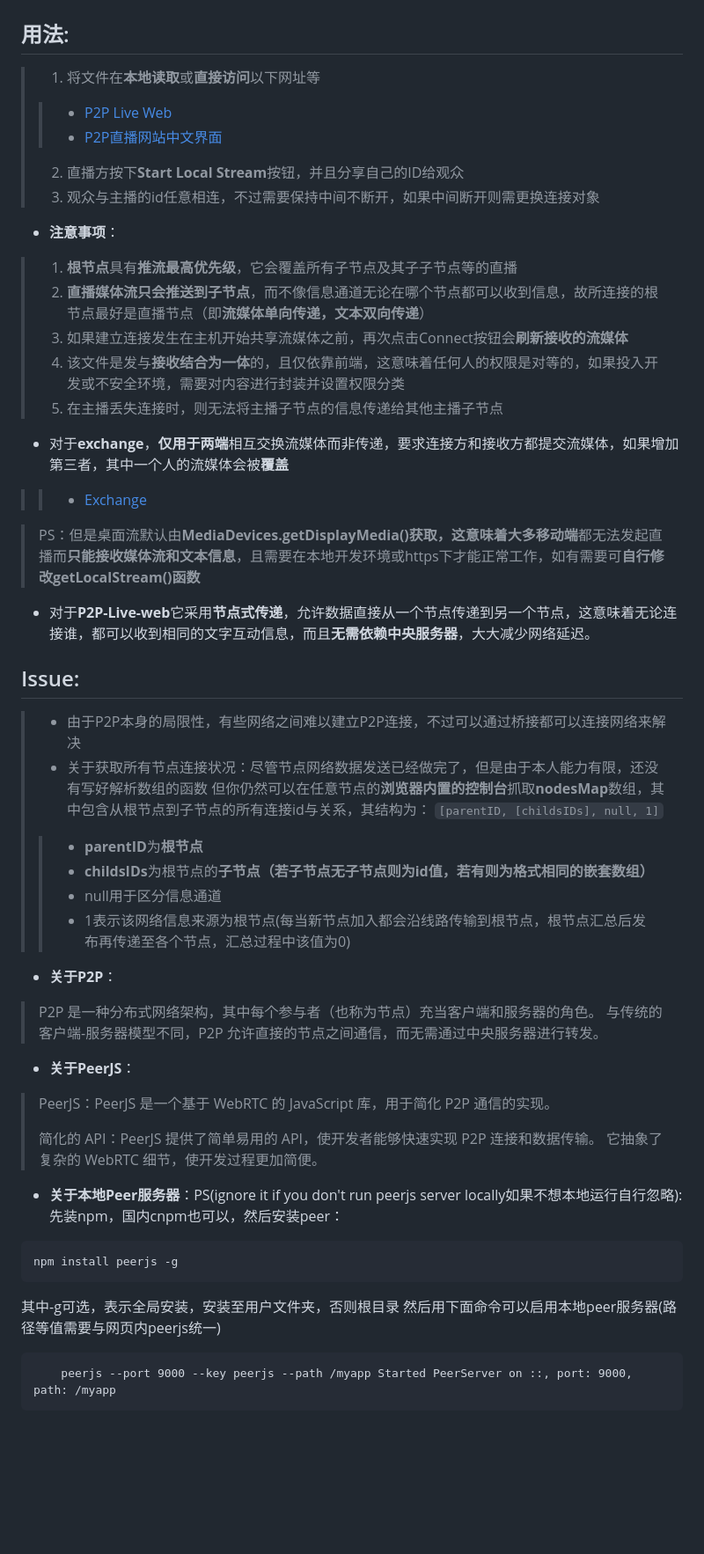
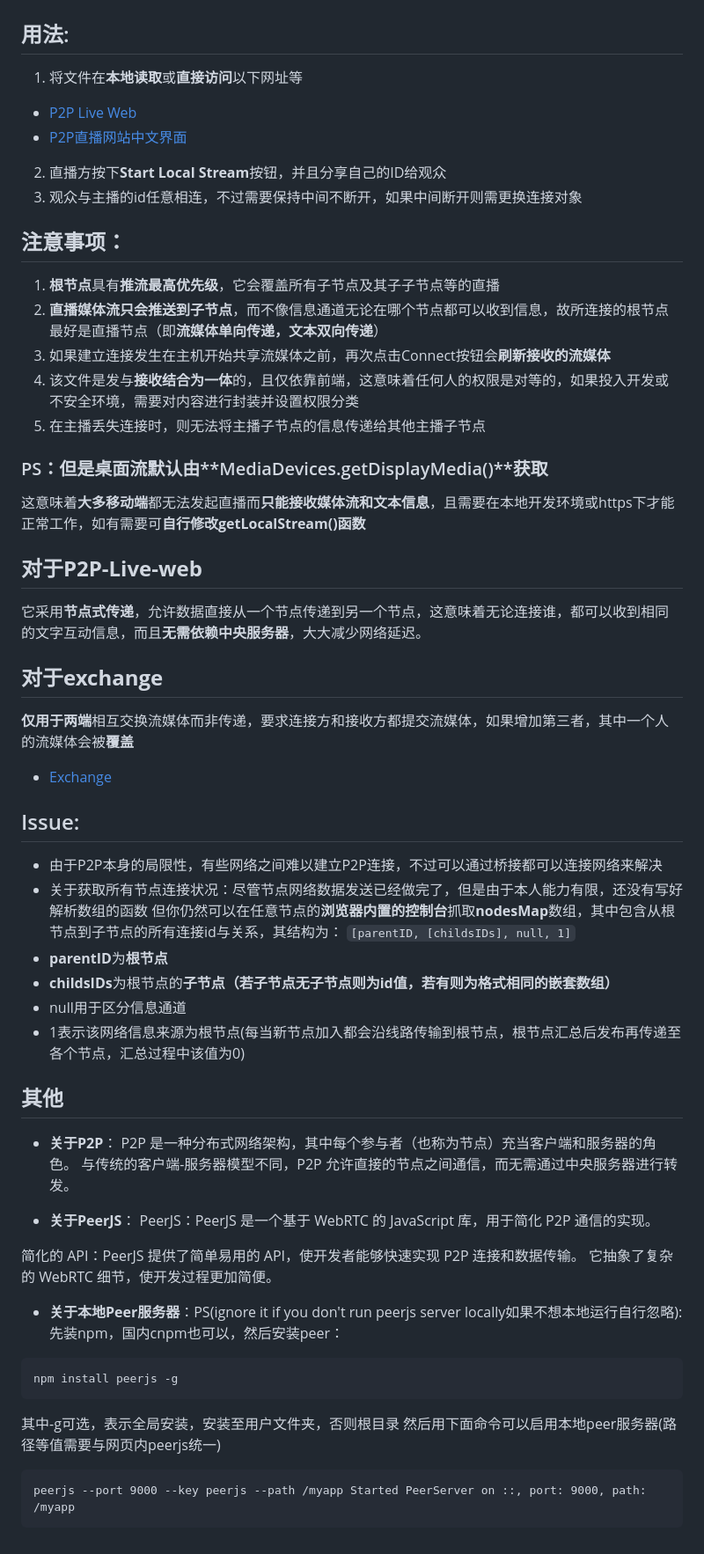
Before and after one commit to aiksxd/P2P-Live-Web, a Markdown page: README_CN.md, the part around the change. Shown: that part at 88% size. Rendered like a GitHub page; blank space fills up the shorter version.

Commit message:
NodeMap & README update

````diff
--- a/README_CN.md
+++ b/README_CN.md
@@ -3,47 +3,49 @@
 # P2P-Live-Web
 
 ## 用法:
-> 1. 将文件在**本地读取**或**直接访问**以下网址等
-> > - [P2P Live Web](https://aiksxd.github.io/P2PLiveWeb.html)
-> > - [P2P直播网站中文界面](https://aiksxd.github.io/P2PLiveWebCN.html)
-> 2. 直播方按下**Start Local Stream**按钮，并且分享自己的ID给观众
-> 3. 观众与主播的id任意相连，不过需要保持中间不断开，如果中间断开则需更换连接对象
->
-+ **注意事项**：
-> 1. **根节点**具有**推流最高优先级**，它会覆盖所有子节点及其子子节点等的直播
-> 2. **直播媒体流只会推送到子节点**，而不像信息通道无论在哪个节点都可以收到信息，故所连接的根节点最好是直播节点（即**流媒体单向传递，文本双向传递**）
-> 3. 如果建立连接发生在主机开始共享流媒体之前，再次点击Connect按钮会**刷新接收的流媒体**
-> 4. 该文件是发与**接收结合为一体**的，且仅依靠前端，这意味着任何人的权限是对等的，如果投入开发或不安全环境，需要对内容进行封装并设置权限分类
-> 5. 在主播丢失连接时，则无法将主播子节点的信息传递给其他主播子节点
->
-+ 对于**exchange**，**仅用于两端**相互交换流媒体而非传递，要求连接方和接收方都提交流媒体，如果增加第三者，其中一个人的流媒体会被**覆盖**
-> > - [Exchange](https://aiksxd.github.io/exchange.html)
->
+1. 将文件在**本地读取**或**直接访问**以下网址等
+- [P2P Live Web](https://aiksxd.github.io/P2PLiveWeb.html)
+- [P2P直播网站中文界面](https://aiksxd.github.io/P2PLiveWebCN.html)
+2. 直播方按下**Start Local Stream**按钮，并且分享自己的ID给观众
+3. 观众与主播的id任意相连，不过需要保持中间不断开，如果中间断开则需更换连接对象
 
-> PS：但是桌面流默认由**MediaDevices.getDisplayMedia()**获取，这意味着**大多移动端**都无法发起直播而**只能接收媒体流和文本信息**，且需要在本地开发环境或https下才能正常工作，如有需要可**自行修改getLocalStream()函数**
->
-+ 对于**P2P-Live-web**它采用**节点式传递**，允许数据直接从一个节点传递到另一个节点，这意味着无论连接谁，都可以收到相同的文字互动信息，而且**无需依赖中央服务器**，大大减少网络延迟。
->
+## **注意事项**：
+1. **根节点**具有**推流最高优先级**，它会覆盖所有子节点及其子子节点等的直播
+2. **直播媒体流只会推送到子节点**，而不像信息通道无论在哪个节点都可以收到信息，故所连接的根节点最好是直播节点（即**流媒体单向传递，文本双向传递**）
+3. 如果建立连接发生在主机开始共享流媒体之前，再次点击Connect按钮会**刷新接收的流媒体**
+4. 该文件是发与**接收结合为一体**的，且仅依靠前端，这意味着任何人的权限是对等的，如果投入开发或不安全环境，需要对内容进行封装并设置权限分类
+5. 在主播丢失连接时，则无法将主播子节点的信息传递给其他主播子节点
+
+### PS：但是桌面流默认由**MediaDevices.getDisplayMedia()**获取
+这意味着**大多移动端**都无法发起直播而**只能接收媒体流和文本信息**，且需要在本地开发环境或https下才能正常工作，如有需要可**自行修改getLocalStream()函数**
+
+## 对于**P2P-Live-web**
+它采用**节点式传递**，允许数据直接从一个节点传递到另一个节点，这意味着无论连接谁，都可以收到相同的文字互动信息，而且**无需依赖中央服务器**，大大减少网络延迟。
+
+## 对于**exchange**
+**仅用于两端**相互交换流媒体而非传递，要求连接方和接收方都提交流媒体，如果增加第三者，其中一个人的流媒体会被**覆盖**
+- [Exchange](https://aiksxd.github.io/exchange.html)
 
 ## Issue:
-> + 由于P2P本身的局限性，有些网络之间难以建立P2P连接，不过可以通过桥接都可以连接网络来解决
-> + 关于获取所有节点连接状况：尽管节点网络数据发送已经做完了，但是由于本人能力有限，还没有写好解析数组的函数
-> 但你仍然可以在任意节点的**浏览器内置的控制台**抓取**nodesMap**数组，其中包含从根节点到子节点的所有连接id与关系，其结构为：
-> `[parentID, [childsIDs], null, 1]`
-> > + **parentID**为**根节点**
-> > + **childsIDs**为根节点的**子节点（若子节点无子节点则为id值，若有则为格式相同的嵌套数组）**
-> > + null用于区分信息通道
-> > + 1表示该网络信息来源为根节点(每当新节点加入都会沿线路传输到根节点，根节点汇总后发布再传递至各个节点，汇总过程中该值为0)
++ 由于P2P本身的局限性，有些网络之间难以建立P2P连接，不过可以通过桥接都可以连接网络来解决
++ 关于获取所有节点连接状况：尽管节点网络数据发送已经做完了，但是由于本人能力有限，还没有写好解析数组的函数
+但你仍然可以在任意节点的**浏览器内置的控制台**抓取**nodesMap**数组，其中包含从根节点到子节点的所有连接id与关系，其结构为：
+`[parentID, [childsIDs], null, 1]`
++ **parentID**为**根节点**
++ **childsIDs**为根节点的**子节点（若子节点无子节点则为id值，若有则为格式相同的嵌套数组）**
++ null用于区分信息通道
++ 1表示该网络信息来源为根节点(每当新节点加入都会沿线路传输到根节点，根节点汇总后发布再传递至各个节点，汇总过程中该值为0)
 
+## 其他
 + **关于P2P**：
-> P2P 是一种分布式网络架构，其中每个参与者（也称为节点）充当客户端和服务器的角色。
-> 与传统的客户端-服务器模型不同，P2P 允许直接的节点之间通信，而无需通过中央服务器进行转发。
+P2P 是一种分布式网络架构，其中每个参与者（也称为节点）充当客户端和服务器的角色。
+与传统的客户端-服务器模型不同，P2P 允许直接的节点之间通信，而无需通过中央服务器进行转发。
 
 + **关于PeerJS**：
-> PeerJS：PeerJS 是一个基于 WebRTC 的 JavaScript 库，用于简化 P2P 通信的实现。
->
-> 简化的 API：PeerJS 提供了简单易用的 API，使开发者能够快速实现 P2P 连接和数据传输。
-> 它抽象了复杂的 WebRTC 细节，使开发过程更加简便。
+PeerJS：PeerJS 是一个基于 WebRTC 的 JavaScript 库，用于简化 P2P 通信的实现。
+
+简化的 API：PeerJS 提供了简单易用的 API，使开发者能够快速实现 P2P 连接和数据传输。
+它抽象了复杂的 WebRTC 细节，使开发过程更加简便。
 >
 + **关于本地Peer服务器**：PS(ignore it if you don't run peerjs server locally如果不想本地运行自行忽略):
 先装npm，国内cnpm也可以，然后安装peer：
@@ -53,6 +55,5 @@ npm install peerjs -g
 其中-g可选，表示全局安装，安装至用户文件夹，否则根目录
 然后用下面命令可以启用本地peer服务器(路径等值需要与网页内peerjs统一)
 ```
-    peerjs --port 9000 --key peerjs --path /myapp Started PeerServer on ::, port: 9000, path: /myapp
+peerjs --port 9000 --key peerjs --path /myapp Started PeerServer on ::, port: 9000, path: /myapp
 ```
->
````
Also changed, not shown: README.md (+29 -24 lines).
